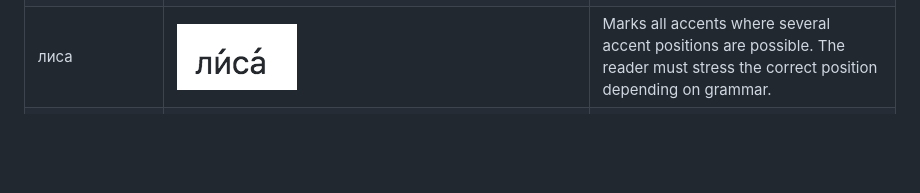
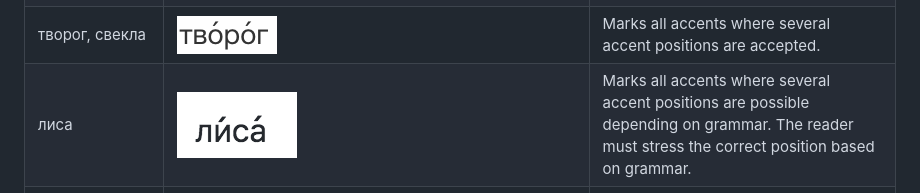
Before and after one commit to algattik/SlavaTranslator, a Markdown page: docs/examples.md, the part around the change. Rendered like a GitHub page; pictures changed too: docs/творог.png (added); blank space fills up the shorter version.

Commit message:
Added творог accent example

```diff
--- a/docs/examples.md
+++ b/docs/examples.md
@@ -8,6 +8,7 @@
 | продано, расчлененные | ![продано](продано.png) | Recognizes declined forms of verb participles. |
 | проще, попроще | ![проще](проще.png) | Recognizes comparative forms. |
 | крупнейший, крупнейшего | ![крупнейший](крупнейший.png) | Recognizes superlative forms. |
-| лиса | ![лиса](лиса.png) | Marks all accents where several accent positions are possible. The reader must stress the correct position depending on grammar. |
+| творог, свекла | ![творог](творог.png) | Marks all accents where several accent positions are accepted. |
+| лиса | ![лиса](лиса.png) | Marks all accents where several accent positions are possible depending on grammar. The reader must stress the correct position based on grammar. |
 | Тарзан | ![Тарзан](Тарзан.png) | When a word is missing from English Wiktionary, displays entry from Russian Wiktionary instead. The order of language preferences is configurable in the extension options. |
 | | &nbsp;&nbsp;&nbsp;&nbsp;&nbsp;&nbsp;&nbsp;&nbsp;&nbsp;&nbsp;&nbsp;&nbsp;&nbsp;&nbsp;&nbsp;&nbsp;&nbsp;&nbsp;&nbsp;&nbsp;&nbsp;&nbsp;&nbsp;&nbsp;&nbsp;&nbsp;&nbsp;&nbsp;&nbsp;&nbsp;&nbsp;&nbsp;&nbsp;&nbsp;&nbsp;&nbsp;&nbsp;&nbsp;&nbsp;&nbsp;&nbsp;&nbsp;&nbsp;&nbsp;&nbsp;&nbsp;&nbsp;&nbsp;&nbsp;&nbsp;&nbsp;&nbsp;&nbsp;&nbsp;&nbsp;&nbsp;&nbsp;&nbsp;&nbsp;&nbsp;&nbsp;&nbsp;&nbsp;&nbsp;&nbsp;&nbsp;&nbsp;&nbsp;&nbsp;&nbsp;&nbsp;&nbsp;&nbsp;&nbsp;&nbsp;&nbsp;&nbsp;&nbsp;&nbsp;&nbsp;&nbsp;&nbsp;&nbsp;&nbsp;&nbsp;&nbsp;&nbsp;&nbsp;&nbsp;&nbsp; | |
```
